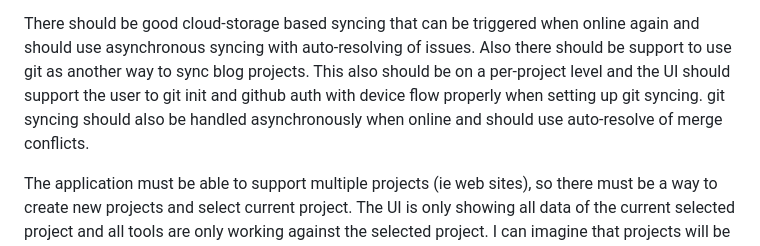
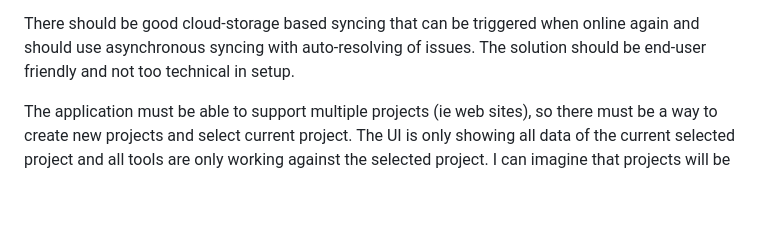
Before and after one commit to rfc1437/bDS, a Markdown page: VISION.md, the part around the change. Rendered like a GitHub page; blank space fills up the shorter version.

Commit message:
chore: removed git syncing for now

```diff
--- a/VISION.md
+++ b/VISION.md
@@ -32,10 +32,8 @@ automatically reflected to the filesystem in a per-project way. Use a meta/ fold
 for those files.
 
 There should be good cloud-storage based syncing that can be triggered when online again and should use
-asynchronous syncing with auto-resolving of issues. Also there should be support to use git as another way
-to sync blog projects. This also should be on a per-project level and the UI should support the user to
-git init and github auth with device flow properly when setting up git syncing. git syncing should also be
-handled asynchronously when online and should use auto-resolve of merge conflicts.
+asynchronous syncing with auto-resolving of issues. The solution should be end-user friendly and not
+too technical in setup.
 
 The application must be able to support multiple projects (ie web sites), so there must be a way to create
 new projects and select current project. The UI is only showing all data of the current selected project and
```
